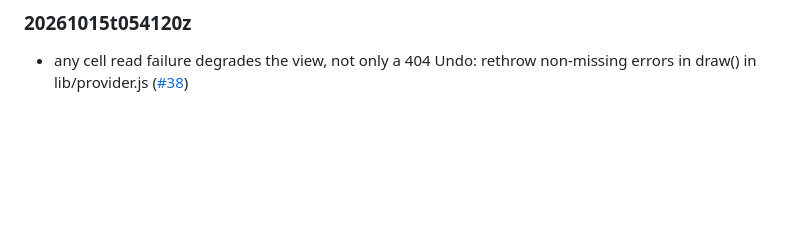
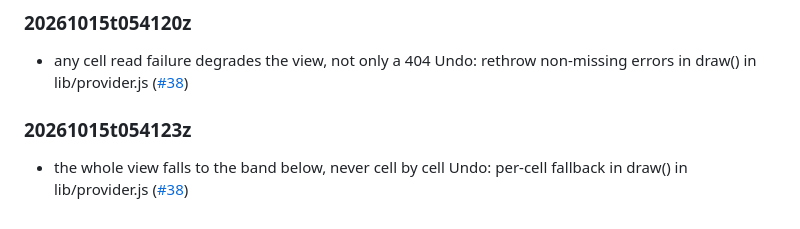
Before and after one commit to mark-brannan/coastlines, a Markdown page: docs/agent_decisions.md, the part around the change. GitHub-like rendering; blank space fills up the shorter version.

Commit message:
agent-decision: the whole view falls to the band below, never cell by cell

```diff
--- a/docs/agent_decisions.md
+++ b/docs/agent_decisions.md
@@ -42,3 +42,6 @@ heading is the UTC stamp, so `agent_decisions.md#<stamp>` links one entry.
 
 ### 20261015t054120z
 - any cell read failure degrades the view, not only a 404 Undo: rethrow non-missing errors in draw() in lib/provider.js ([#38](https://github.com/mark-brannan/coastlines/pull/38))
+
+### 20261015t054123z
+- the whole view falls to the band below, never cell by cell Undo: per-cell fallback in draw() in lib/provider.js ([#38](https://github.com/mark-brannan/coastlines/pull/38))
```
